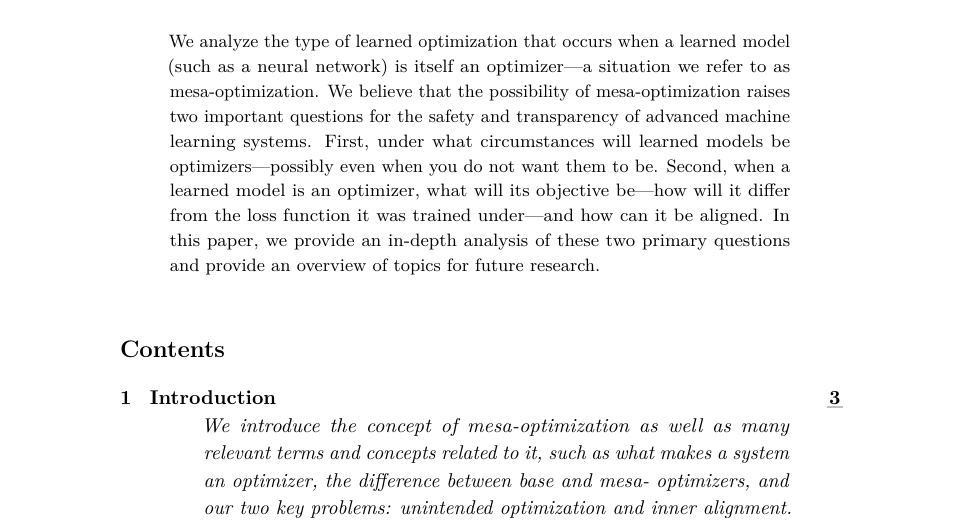
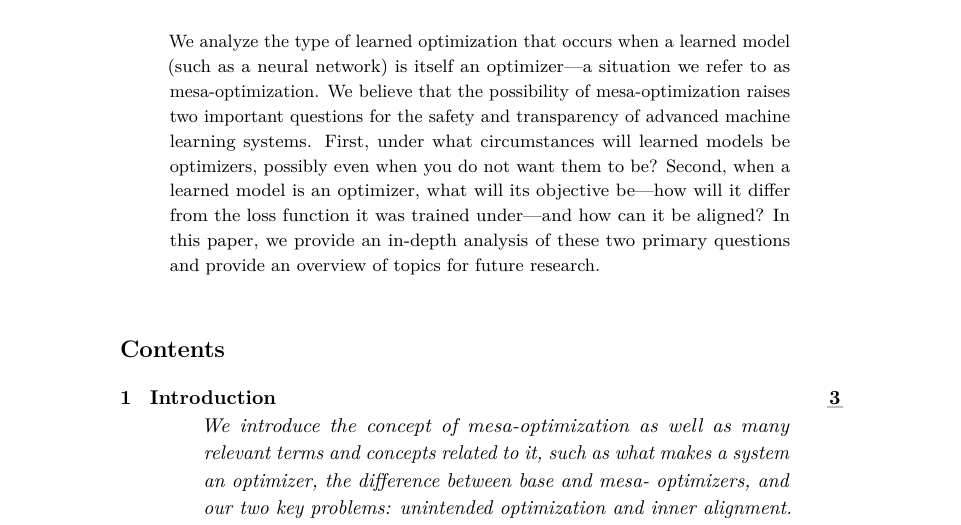
Before and after one commit to evhub/mesa-optimization, a LaTeX document (inner_optimization.tex): part of page 1 of 39, cut so that both start at the same text. Compiled offline with pdfLaTeX.

Commit message:
Improve abstract

```diff
--- a/inner_optimization.tex
+++ b/inner_optimization.tex
@@ -97,7 +97,7 @@
 \maketitle
 
 \begin{abstract}
-We analyze the type of learned optimization that occurs when a learned model (such as a neural network) is itself an optimizer---a situation we refer to as mesa-optimization. We believe that the possibility of mesa-optimization raises two important questions for the safety and transparency of advanced machine learning systems. First, under what circumstances will learned models be optimizers---possibly even when you do not want them to be. Second, when a learned model is an optimizer, what will its objective be---how will it differ from the loss function it was trained under---and how can it be aligned. In this paper, we provide an in-depth analysis of these two primary questions and provide an overview of topics for future research.
+We analyze the type of learned optimization that occurs when a learned model (such as a neural network) is itself an optimizer---a situation we refer to as mesa-optimization. We believe that the possibility of mesa-optimization raises two important questions for the safety and transparency of advanced machine learning systems. First, under what circumstances will learned models be optimizers, possibly even when you do not want them to be? Second, when a learned model is an optimizer, what will its objective be---how will it differ from the loss function it was trained under---and how can it be aligned? In this paper, we provide an in-depth analysis of these two primary questions and provide an overview of topics for future research.
 \end{abstract}
 
 \tableofcontents
```
Also changed, not shown: inner_optimization.pdf.
